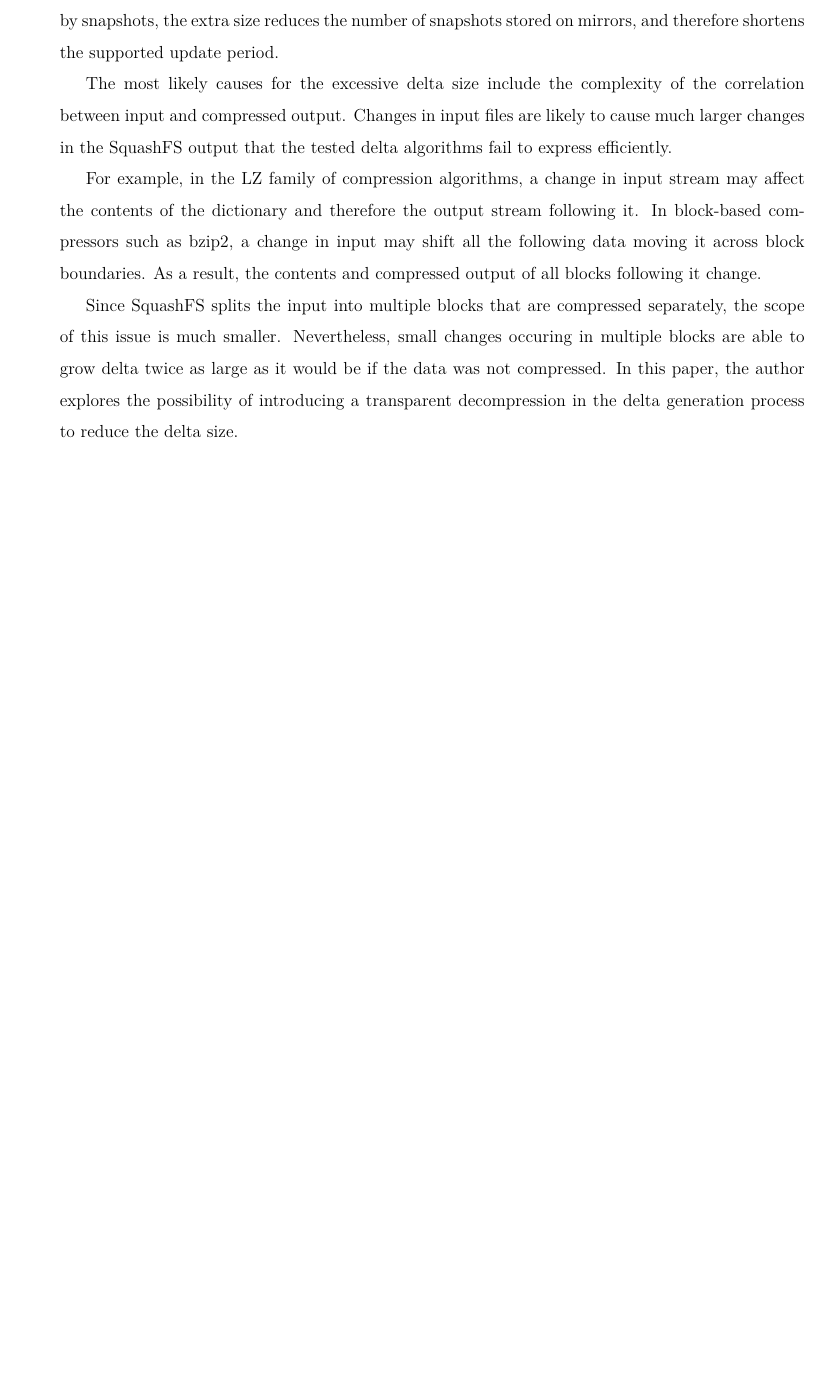
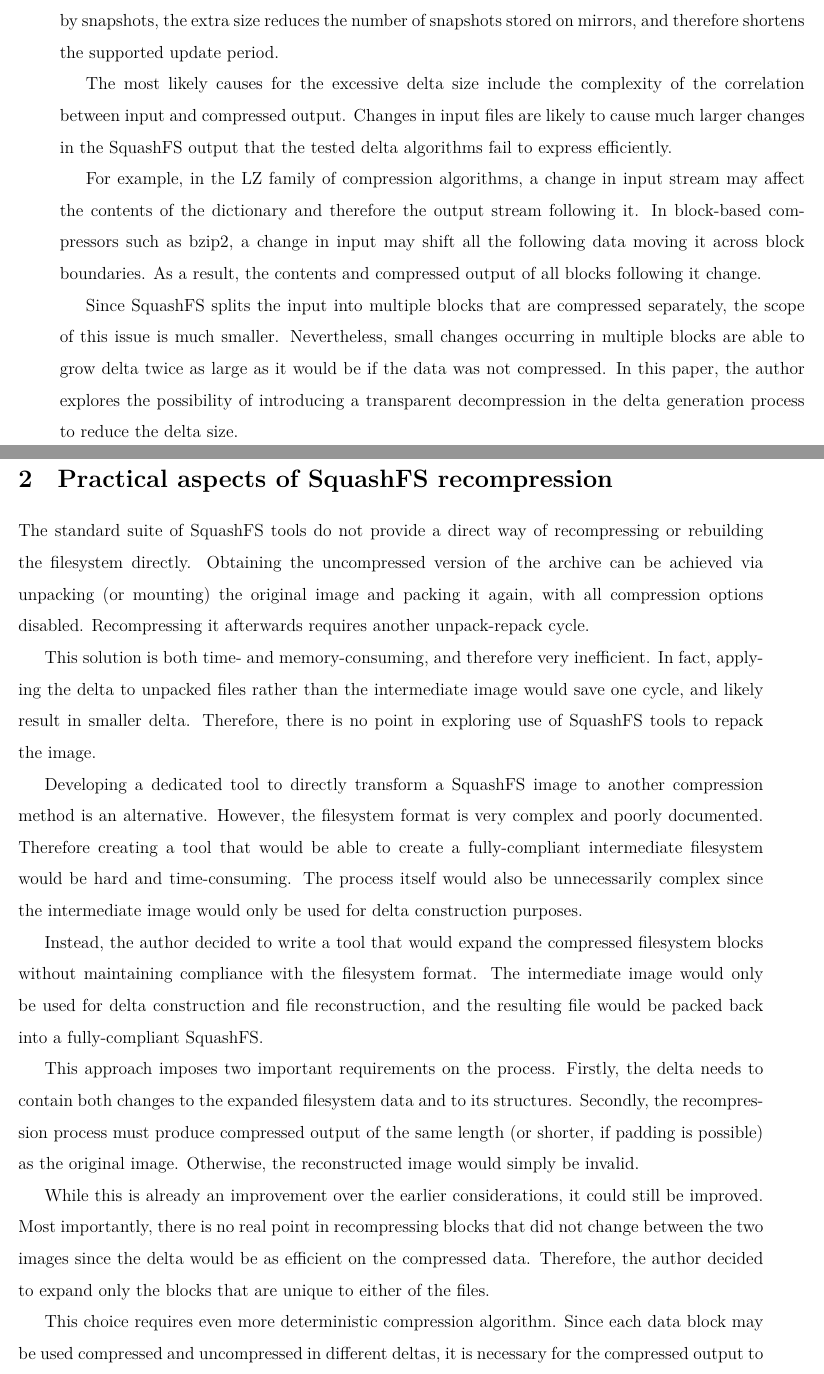
Before and after one commit to mgorny/articles, a LaTeX document (partial-squashfs-decompression/partial-squashfs-decompression.ltx): part of the page before the commit and two parts of pages 1 and 2 of 2 after it, the two joined at a grey line, cut so that both start at the same text, the shorter picture padded with empty space. Compiled offline with XeLaTeX.

Commit message:
Describe problems with recompression.

```diff
--- a/partial-squashfs-decompression/partial-squashfs-decompression.ltx
+++ b/partial-squashfs-decompression/partial-squashfs-decompression.ltx
@@ -102,9 +102,59 @@ of~all blocks following it change.
 
 Since SquashFS splits the~input into multiple blocks that are compressed
 separately, the~scope of~this issue is much smaller. Nevertheless,
-small changes occuring in~multiple blocks are able to grow delta twice
+small changes occurring in~multiple blocks are able to grow delta twice
 as~large as it would be if~the~data was not compressed. In this paper,
 the~author explores the~possibility of~introducing a~transparent
 decompression in the~delta generation process to~reduce the~delta size.
 
+
+\section{Practical aspects of SquashFS recompression}
+
+The~standard suite of~SquashFS tools do not provide a~direct way
+of~recompressing or rebuilding the~filesystem directly. Obtaining
+the~uncompressed version of the~archive can be achieved via unpacking
+(or~mounting) the~original image and~packing it again, with all
+compression options disabled. Recompressing it afterwards requires
+another unpack-repack cycle.
+
+This solution is both time- and~memory-consuming, and~therefore
+very inefficient. In fact, applying the~delta to unpacked files rather
+than the~intermediate image would save one cycle, and~likely result
+in~smaller delta. Therefore, there is no point in~exploring use
+of~SquashFS tools to repack the~image.
+
+Developing a~dedicated tool to directly transform a~SquashFS image
+to~another compression method is an~alternative. However, the~filesystem
+format is very complex and~poorly documented. Therefore creating
+a~tool that would be~able to create a~fully-compliant intermediate
+filesystem would be hard and~time-consuming. The~process itself would
+also be~unnecessarily complex since the~intermediate image would only
+be~used for delta construction purposes.
+
+Instead, the~author decided to write a~tool that would expand
+the~compressed filesystem blocks without maintaining compliance with
+the~filesystem format. The~intermediate image would only be~used
+for~delta construction and~file reconstruction, and~the~resulting file
+would be packed back into a~fully-compliant SquashFS.
+
+This approach imposes two important requirements on the~process.
+Firstly, the~delta needs to contain both changes to the~expanded
+filesystem data and~to its structures. Secondly, the~recompression
+process must produce compressed output of~the~same length (or~shorter,
+if~padding is possible) as the~original image. Otherwise,
+the~reconstructed image would simply be~invalid.
+
+While this is already an~improvement over the~earlier considerations, it
+could still be~improved. Most importantly, there is no real point
+in~recompressing blocks that did not change between the~two images since
+the~delta would be as~efficient on~the~compressed data. Therefore,
+the~author decided to expand only the~blocks that are unique to~either
+of~the~files.
+
+This choice requires even more deterministic compression algorithm.
+Since each data block may be used compressed and~uncompressed
+in~different deltas, it is necessary for~the~compressed output to
+be~byte-exact with the~reference snapshot. Otherwise, the~deltas may
+produce randomly malformed output on~subsequent updates.
+
 \end{document}
```
